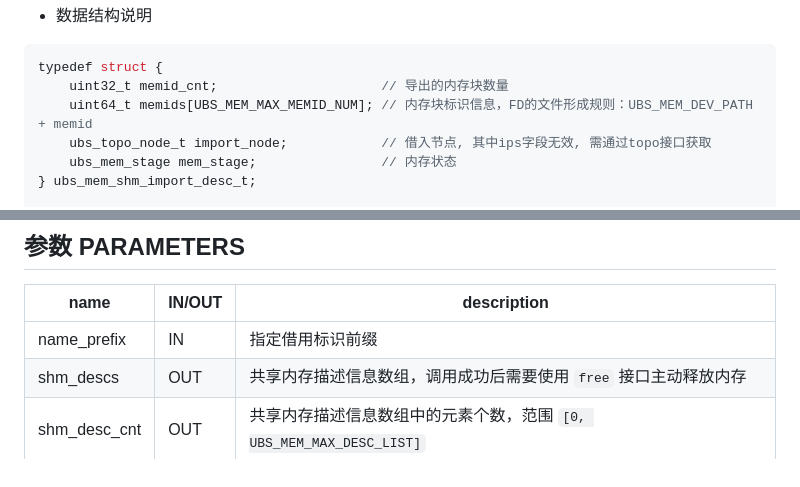
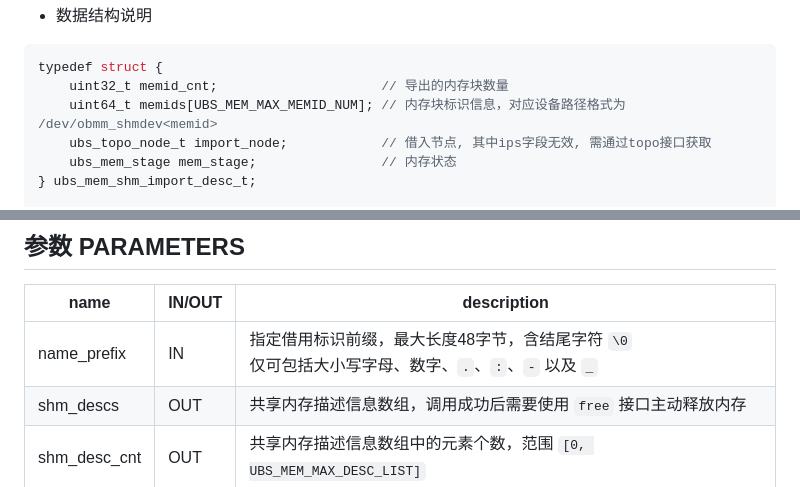
Before and after one commit to openeuler-mirror/ubs-engine, a Markdown page: docs/api/libubse_mem.md, 2 parts joined by grey strips. Drawn GitHub-style.

````diff
--- a/docs/api/libubse_mem.md
+++ b/docs/api/libubse_mem.md
@@ -1791,7 +1801,7 @@ int32_t ubs_mem_shm_attach(const char *name, const ubs_mem_fd_owner_t *owner, mo
 ```c
 typedef struct {
     uint32_t memid_cnt;                     // 导出的内存块数量
-    uint64_t memids[UBS_MEM_MAX_MEMID_NUM]; // 内存块标识信息，FD的文件形成规则：UBS_MEM_DEV_PATH + memid
+    uint64_t memids[UBS_MEM_MAX_MEMID_NUM]; // 内存块标识信息，对应设备路径格式为 /dev/obmm_shmdev<memid>
     ubs_topo_node_t import_node;            // 借入节点, 其中ips字段无效, 需通过topo接口获取
     ubs_mem_stage mem_stage;                // 内存状态
 } ubs_mem_shm_import_desc_t;
@@ -2072,7 +2082,7 @@ int32_t ubs_mem_shm_list_with_prefix(const char *name_prefix, ubs_mem_shm_desc_t
 
 | name           | IN/OUT | description                                      |
 | -------------- | ------ | ------------------------------------------------ |
-| name\_prefix   | IN     | 指定借用标识前缀                                         |
+| name\_prefix   | IN     | 指定借用标识前缀，最大长度48字节，含结尾字符 `\0`<br />仅可包括大小写字母、数字、`.`、`:`、`-` 以及 `_` |
 | shm\_descs     | OUT    | 共享内存描述信息数组，调用成功后需要使用 `free` 接口主动释放内存             |
 | shm\_desc\_cnt | OUT    | 共享内存描述信息数组中的元素个数，范围 `[0, UBS_MEM_MAX_DESC_LIST]` |
 
````
Also changed, not shown: other parts of docs/api/libubse_mem.md (+15 -5 lines).
